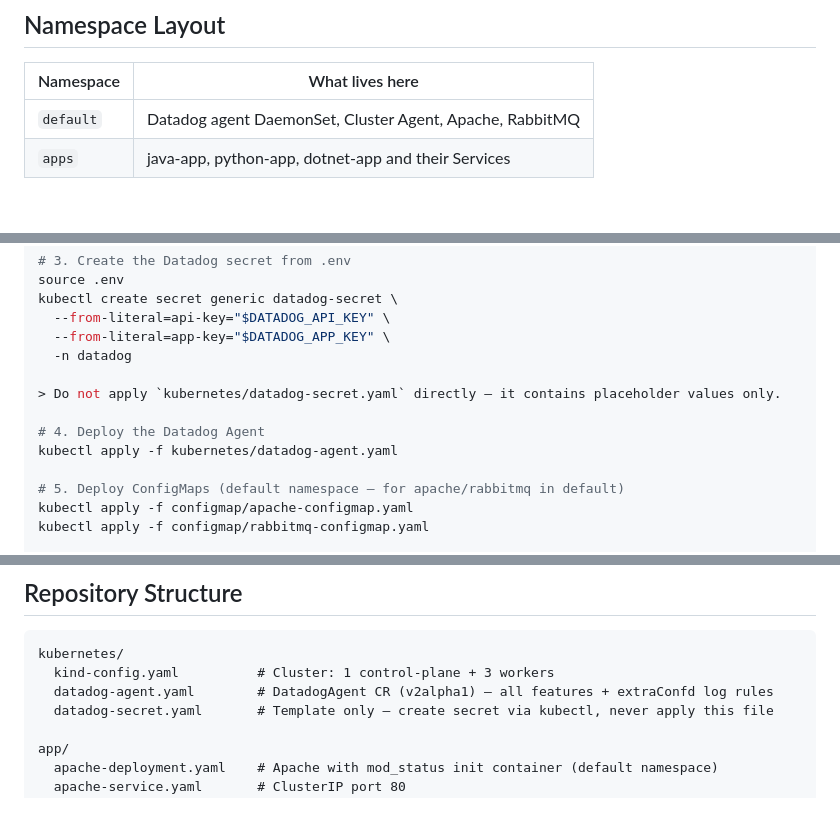
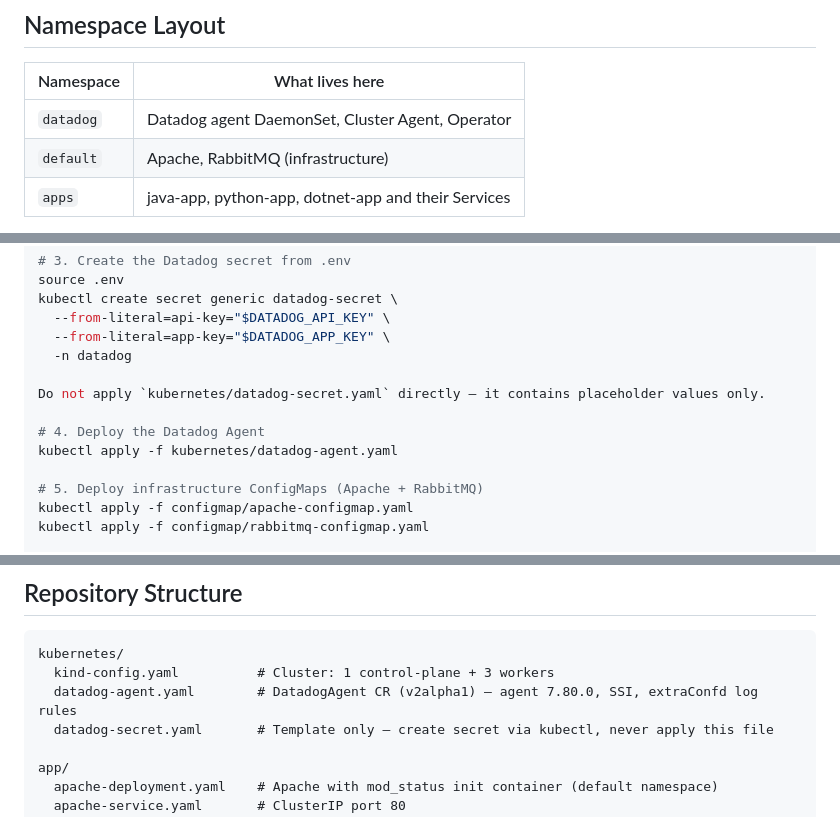
Before and after one commit to araujoajoao/DatadogK8sDeploy, a Markdown page: README.md, 3 parts joined by grey strips. GitHub-like rendering; blank space fills up the shorter version.

````diff
--- a/README.md
+++ b/README.md
@@ -29,7 +29,8 @@ Kubernetes observability lab running Java, Python, and .NET applications on a lo
 
 | Namespace | What lives here |
 |---|---|
-| `default` | Datadog agent DaemonSet, Cluster Agent, Apache, RabbitMQ |
+| `datadog` | Datadog agent DaemonSet, Cluster Agent, Operator |
+| `default` | Apache, RabbitMQ (infrastructure) |
 | `apps` | java-app, python-app, dotnet-app and their Services |
 
 SSI is disabled for `kube-system` and `default` — **apps must be in the `apps` namespace** to receive automatic instrumentation.
@@ -135,12 +136,12 @@ kubectl create secret generic datadog-secret \
   --from-literal=app-key="$DATADOG_APP_KEY" \
   -n datadog
 
-> Do not apply `kubernetes/datadog-secret.yaml` directly — it contains placeholder values only.
+Do not apply `kubernetes/datadog-secret.yaml` directly — it contains placeholder values only.
 
 # 4. Deploy the Datadog Agent
 kubectl apply -f kubernetes/datadog-agent.yaml
 
-# 5. Deploy ConfigMaps (default namespace — for apache/rabbitmq in default)
+# 5. Deploy infrastructure ConfigMaps (Apache + RabbitMQ)
 kubectl apply -f configmap/apache-configmap.yaml
 kubectl apply -f configmap/rabbitmq-configmap.yaml
 
@@ -173,7 +174,7 @@ kubectl apply -f builds/metrics/
 ```
 kubernetes/
   kind-config.yaml          # Cluster: 1 control-plane + 3 workers
-  datadog-agent.yaml        # DatadogAgent CR (v2alpha1) — all features + extraConfd log rules
+  datadog-agent.yaml        # DatadogAgent CR (v2alpha1) — agent 7.80.0, SSI, extraConfd log rules
   datadog-secret.yaml       # Template only — create secret via kubectl, never apply this file
 
 app/
````
Also changed, not shown: appoena-lab-deploy-guide.md (+15 -15 lines).
